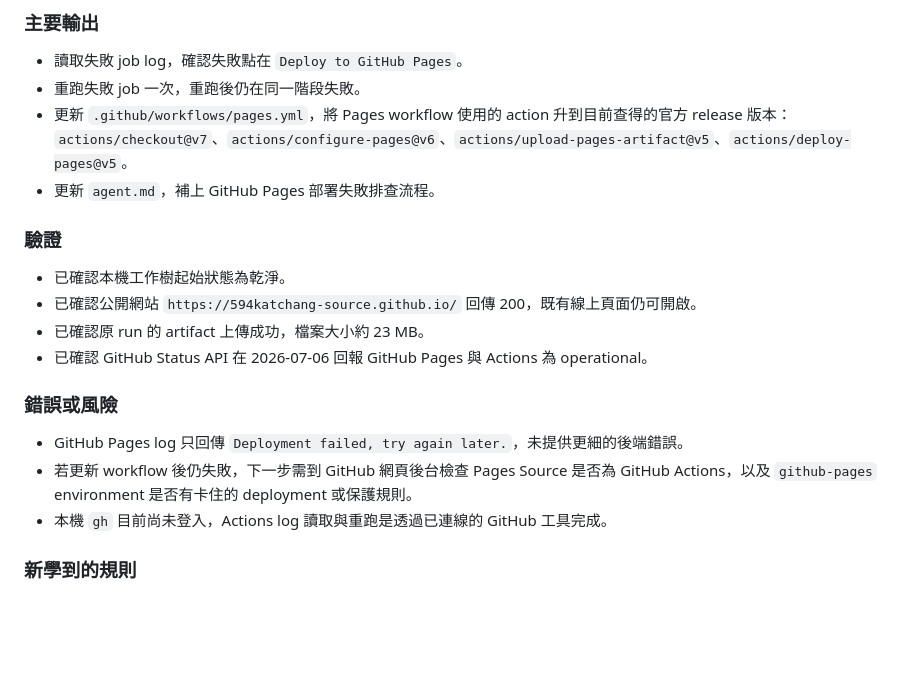
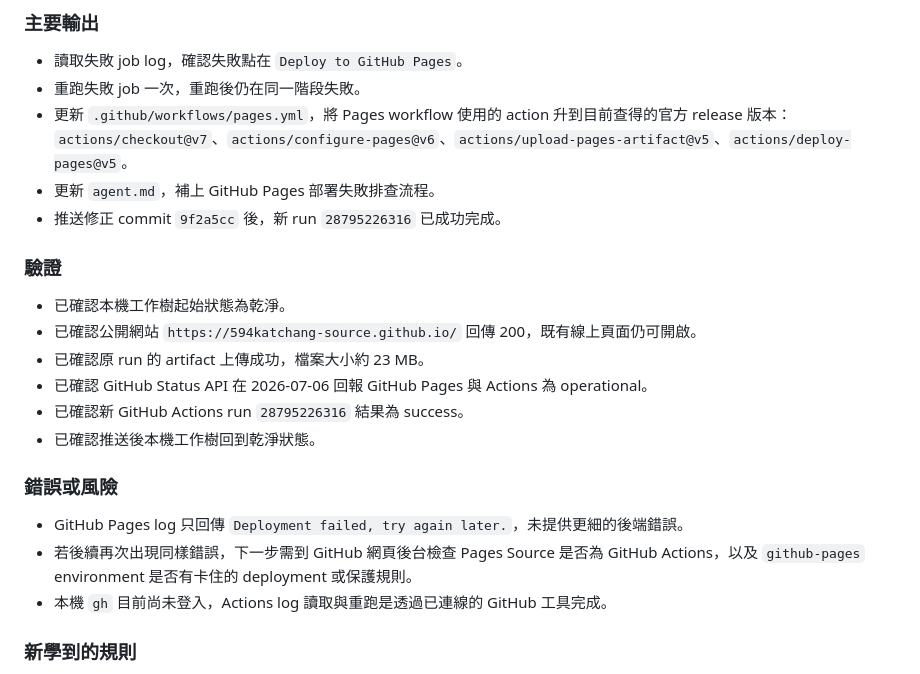
Before and after one commit to 594katchang-source/594katchang-source.github.io, a Markdown page: project-worklog.md, the part around the change. GitHub-like rendering; blank space fills up the shorter version.

Commit message:
Record GitHub Pages deployment fix result

```diff
--- a/project-worklog.md
+++ b/project-worklog.md
@@ -91,6 +91,7 @@
 - 重跑失敗 job 一次，重跑後仍在同一階段失敗。
 - 更新 `.github/workflows/pages.yml`，將 Pages workflow 使用的 action 升到目前查得的官方 release 版本：`actions/checkout@v7`、`actions/configure-pages@v6`、`actions/upload-pages-artifact@v5`、`actions/deploy-pages@v5`。
 - 更新 `agent.md`，補上 GitHub Pages 部署失敗排查流程。
+- 推送修正 commit `9f2a5cc` 後，新 run `28795226316` 已成功完成。
 
 ### 驗證
 
@@ -98,11 +99,13 @@
 - 已確認公開網站 `https://594katchang-source.github.io/` 回傳 200，既有線上頁面仍可開啟。
 - 已確認原 run 的 artifact 上傳成功，檔案大小約 23 MB。
 - 已確認 GitHub Status API 在 2026-07-06 回報 GitHub Pages 與 Actions 為 operational。
+- 已確認新 GitHub Actions run `28795226316` 結果為 success。
+- 已確認推送後本機工作樹回到乾淨狀態。
 
 ### 錯誤或風險
 
 - GitHub Pages log 只回傳 `Deployment failed, try again later.`，未提供更細的後端錯誤。
-- 若更新 workflow 後仍失敗，下一步需到 GitHub 網頁後台檢查 Pages Source 是否為 GitHub Actions，以及 `github-pages` environment 是否有卡住的 deployment 或保護規則。
+- 若後續再次出現同樣錯誤，下一步需到 GitHub 網頁後台檢查 Pages Source 是否為 GitHub Actions，以及 `github-pages` environment 是否有卡住的 deployment 或保護規則。
 - 本機 `gh` 目前尚未登入，Actions log 讀取與重跑是透過已連線的 GitHub 工具完成。
 
 ### 新學到的規則
```
